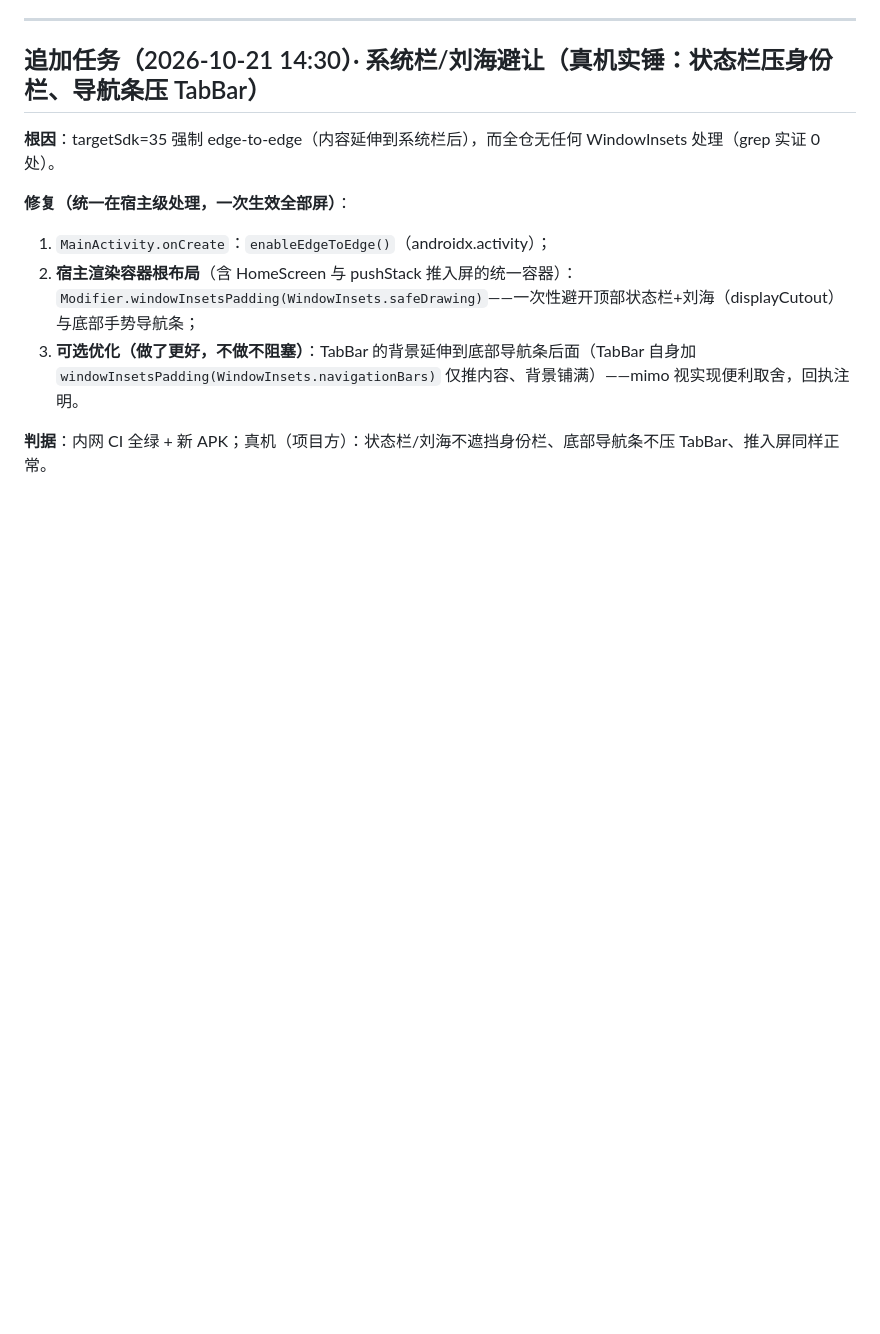
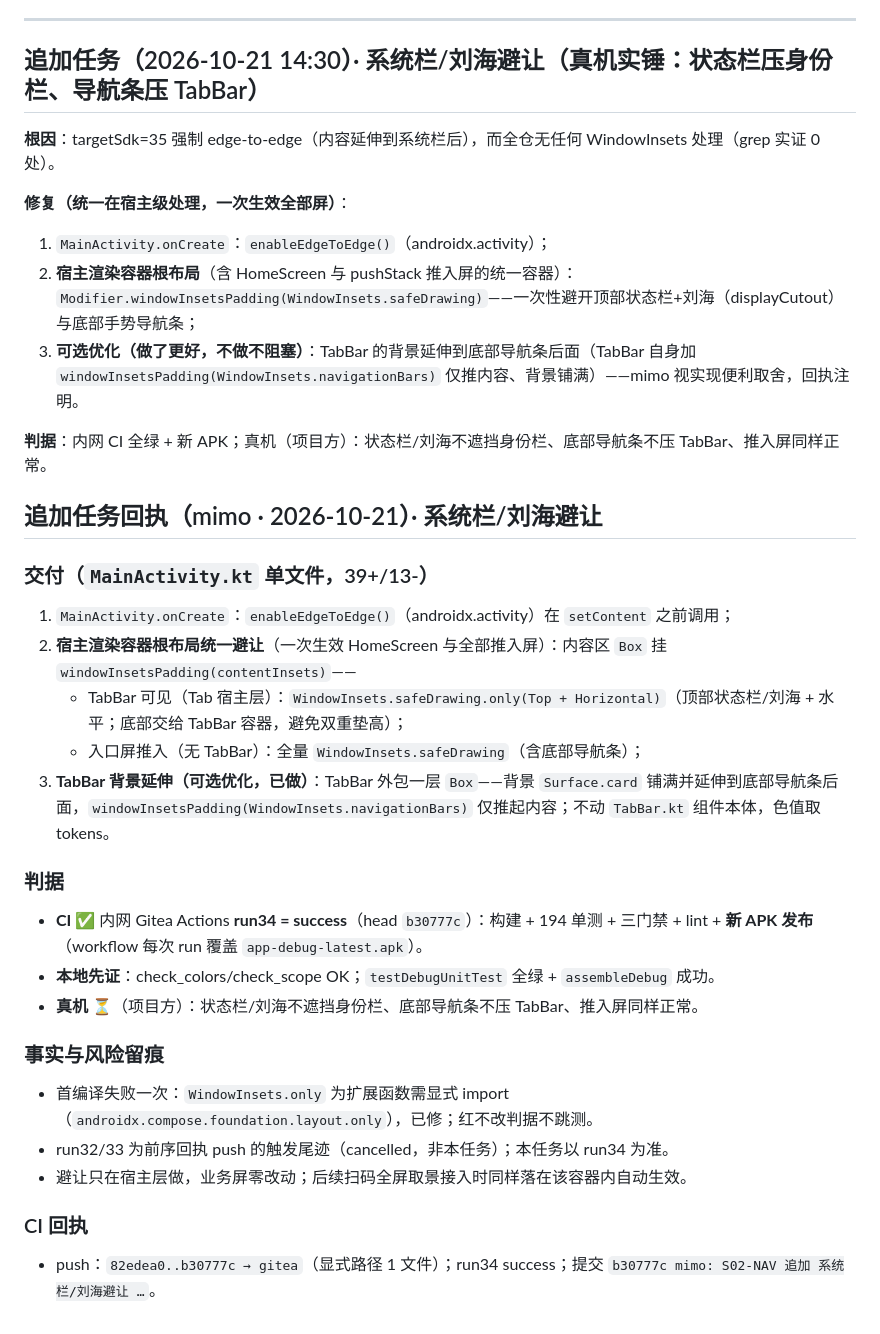
Before and after one commit to chadhao/jx-lab-trace-app, a Markdown page: MIMO-TASK-S02-NAV.md, the part around the change. Drawn GitHub-style; blank space fills up the shorter version.

Commit message:
mimo: S02-NAV 追加系统栏避让回执回填（run34 全绿）

```diff
--- a/MIMO-TASK-S02-NAV.md
+++ b/MIMO-TASK-S02-NAV.md
@@ -75,3 +75,25 @@
 3. **可选优化（做了更好，不做不阻塞）**：TabBar 的背景延伸到底部导航条后面（TabBar 自身加 `windowInsetsPadding(WindowInsets.navigationBars)` 仅推内容、背景铺满）——mimo 视实现便利取舍，回执注明。
 
 **判据**：内网 CI 全绿 + 新 APK；真机（项目方）：状态栏/刘海不遮挡身份栏、底部导航条不压 TabBar、推入屏同样正常。
+
+## 追加任务回执（mimo · 2026-10-21）· 系统栏/刘海避让
+
+### 交付（`MainActivity.kt` 单文件，39+/13-）
+1. `MainActivity.onCreate`：`enableEdgeToEdge()`（androidx.activity）在 `setContent` 之前调用；
+2. **宿主渲染容器根布局统一避让**（一次生效 HomeScreen 与全部推入屏）：内容区 `Box` 挂 `windowInsetsPadding(contentInsets)`——
+   - TabBar 可见（Tab 宿主层）：`WindowInsets.safeDrawing.only(Top + Horizontal)`（顶部状态栏/刘海 + 水平；底部交给 TabBar 容器，避免双重垫高）；
+   - 入口屏推入（无 TabBar）：全量 `WindowInsets.safeDrawing`（含底部导航条）；
+3. **TabBar 背景延伸（可选优化，已做）**：TabBar 外包一层 `Box`——背景 `Surface.card` 铺满并延伸到底部导航条后面，`windowInsetsPadding(WindowInsets.navigationBars)` 仅推起内容；不动 `TabBar.kt` 组件本体，色值取 tokens。
+
+### 判据
+- **CI ✅** 内网 Gitea Actions **run34 = success**（head `b30777c`）：构建 + 194 单测 + 三门禁 + lint + **新 APK 发布**（workflow 每次 run 覆盖 `app-debug-latest.apk`）。
+- **本地先证**：check_colors/check_scope OK；`testDebugUnitTest` 全绿 + `assembleDebug` 成功。
+- **真机 ⏳**（项目方）：状态栏/刘海不遮挡身份栏、底部导航条不压 TabBar、推入屏同样正常。
+
+### 事实与风险留痕
+- 首编译失败一次：`WindowInsets.only` 为扩展函数需显式 import（`androidx.compose.foundation.layout.only`），已修；红不改判据不跳测。
+- run32/33 为前序回执 push 的触发尾迹（cancelled，非本任务）；本任务以 run34 为准。
+- 避让只在宿主层做，业务屏零改动；后续扫码全屏取景接入时同样落在该容器内自动生效。
+
+### CI 回执
+- push：`82edea0..b30777c → gitea`（显式路径 1 文件）；run34 success；提交 `b30777c mimo: S02-NAV 追加 系统栏/刘海避让 …`。
```
